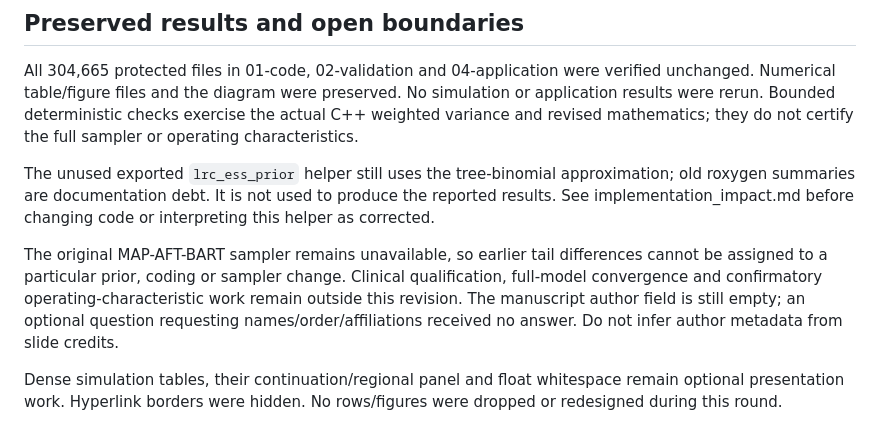
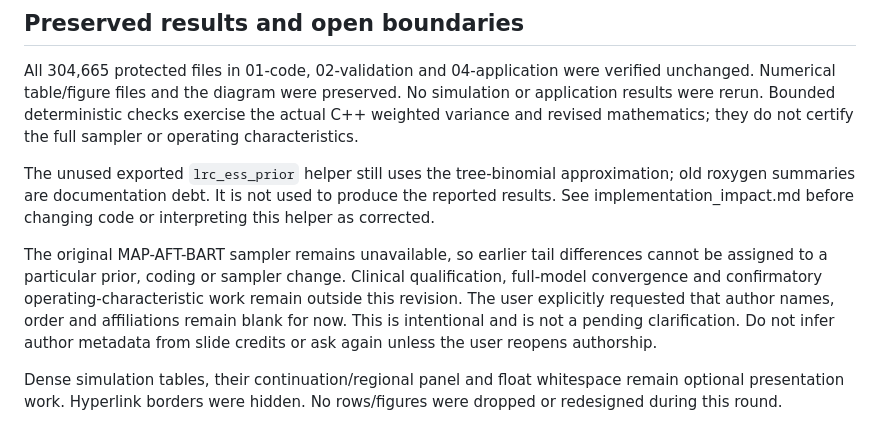
Before and after one commit to koaeraser/mapbart-historical-borrowing, a Markdown page: revision/HANDOFF-NEXT-REVISION.md, the part around the change. Rendered like a GitHub page.

```diff
--- a/revision/HANDOFF-NEXT-REVISION.md
+++ b/revision/HANDOFF-NEXT-REVISION.md
@@ -49,7 +49,7 @@ All 304,665 protected files in 01-code, 02-validation and 04-application were ve
 
 The unused exported `lrc_ess_prior` helper still uses the tree-binomial approximation; old roxygen summaries are documentation debt. It is not used to produce the reported results. See implementation_impact.md before changing code or interpreting this helper as corrected.
 
-The original MAP-AFT-BART sampler remains unavailable, so earlier tail differences cannot be assigned to a particular prior, coding or sampler change. Clinical qualification, full-model convergence and confirmatory operating-characteristic work remain outside this revision. The manuscript author field is still empty; an optional question requesting names/order/affiliations received no answer. Do not infer author metadata from slide credits.
+The original MAP-AFT-BART sampler remains unavailable, so earlier tail differences cannot be assigned to a particular prior, coding or sampler change. Clinical qualification, full-model convergence and confirmatory operating-characteristic work remain outside this revision. The user explicitly requested that author names, order and affiliations remain blank for now. This is intentional and is not a pending clarification. Do not infer author metadata from slide credits or ask again unless the user reopens authorship.
 
 Dense simulation tables, their continuation/regional panel and float whitespace remain optional presentation work. Hyperlink borders were hidden. No rows/figures were dropped or redesigned during this round.
 
```
Also changed, not shown: revision/05-writing/next_revision_report.md (+1 -1 lines), revision/README.md (+1 -1 lines).
